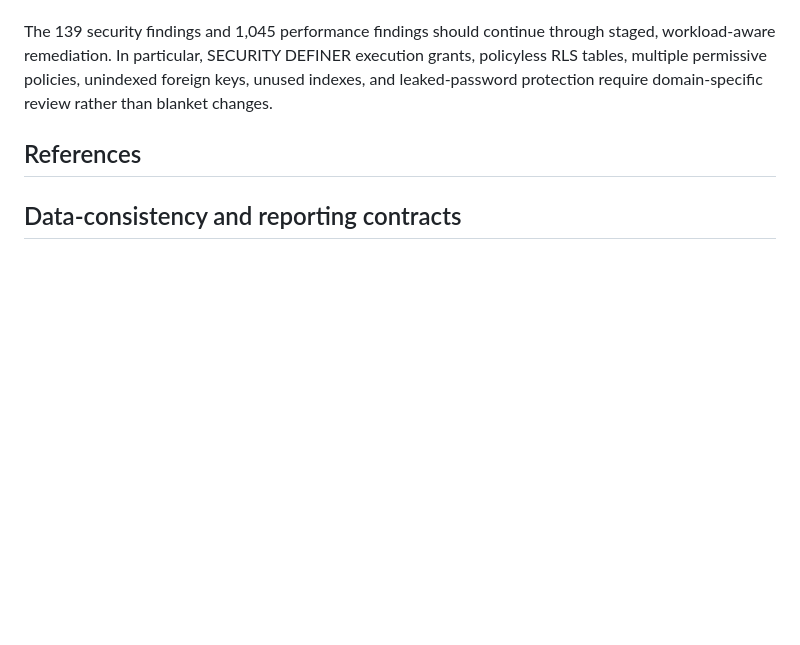
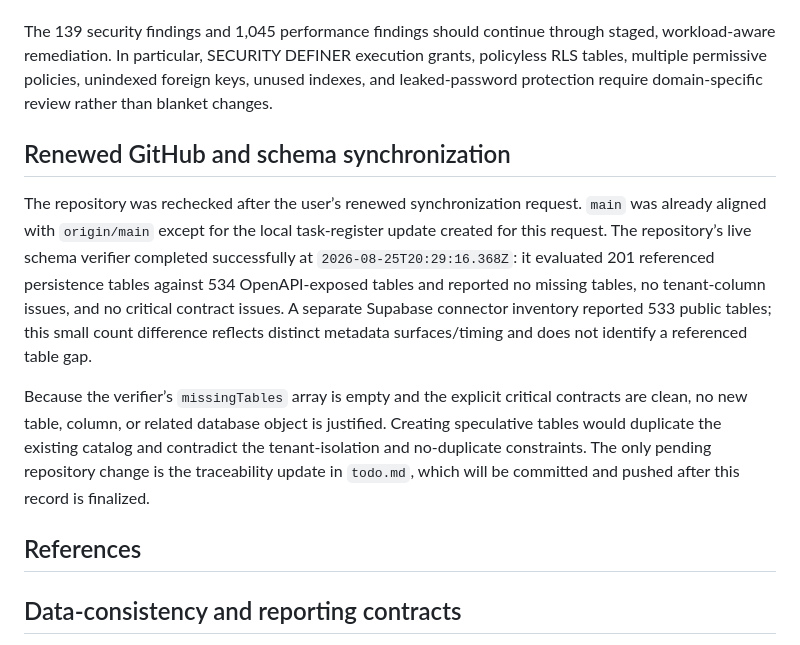
Before and after one commit to EzraMpapi/SMARTMANAGER-MANUS, a Markdown page: verification/attachment5-forensic-audit-report-2026-08-25.md, the part around the change. Rendered like a GitHub page; blank space fills up the shorter version.

Commit message:
docs(schema): record verified zero-gap synchronization

```diff
--- a/verification/attachment5-forensic-audit-report-2026-08-25.md
+++ b/verification/attachment5-forensic-audit-report-2026-08-25.md
@@ -59,6 +59,12 @@ The frontend Vite build remains constrained by the sandbox’s memory ceiling. T
 
 The 139 security findings and 1,045 performance findings should continue through staged, workload-aware remediation. In particular, SECURITY DEFINER execution grants, policyless RLS tables, multiple permissive policies, unindexed foreign keys, unused indexes, and leaked-password protection require domain-specific review rather than blanket changes.
 
+## Renewed GitHub and schema synchronization
+
+The repository was rechecked after the user’s renewed synchronization request. `main` was already aligned with `origin/main` except for the local task-register update created for this request. The repository’s live schema verifier completed successfully at `2026-08-25T20:29:16.368Z`: it evaluated 201 referenced persistence tables against 534 OpenAPI-exposed tables and reported no missing tables, no tenant-column issues, and no critical contract issues. A separate Supabase connector inventory reported 533 public tables; this small count difference reflects distinct metadata surfaces/timing and does not identify a referenced table gap.
+
+Because the verifier’s `missingTables` array is empty and the explicit critical contracts are clean, no new table, column, or related database object is justified. Creating speculative tables would duplicate the existing catalog and contradict the tenant-isolation and no-duplicate constraints. The only pending repository change is the traceability update in `todo.md`, which will be committed and pushed after this record is finalized.
+
 ## References
 
 [1]: https://github.com/EzraMpapi/SMARTMANAGER-MANUS "SMART MANAGER GitHub repository"
```
Also changed, not shown: todo.md (+6 -0 lines).
